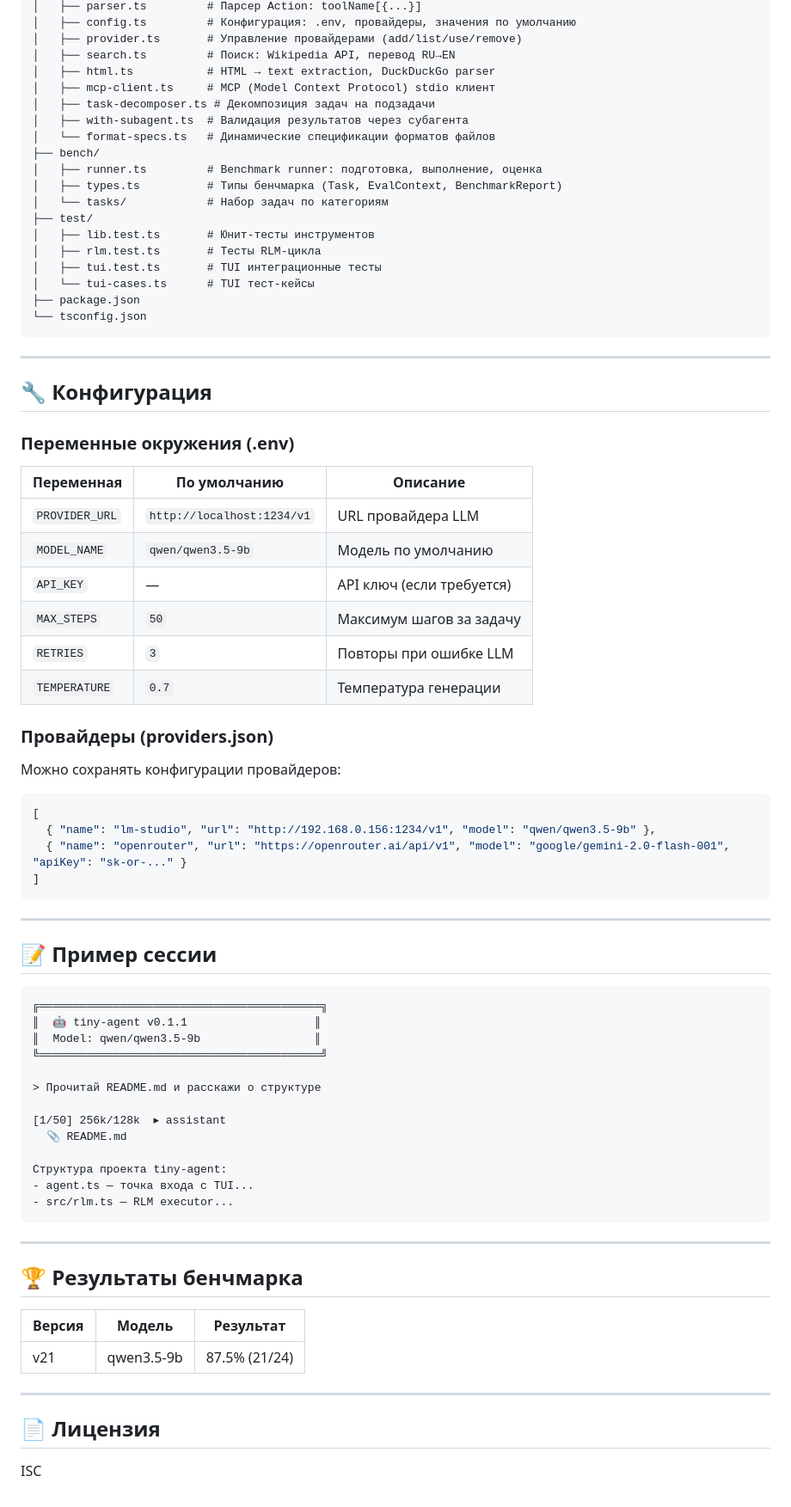
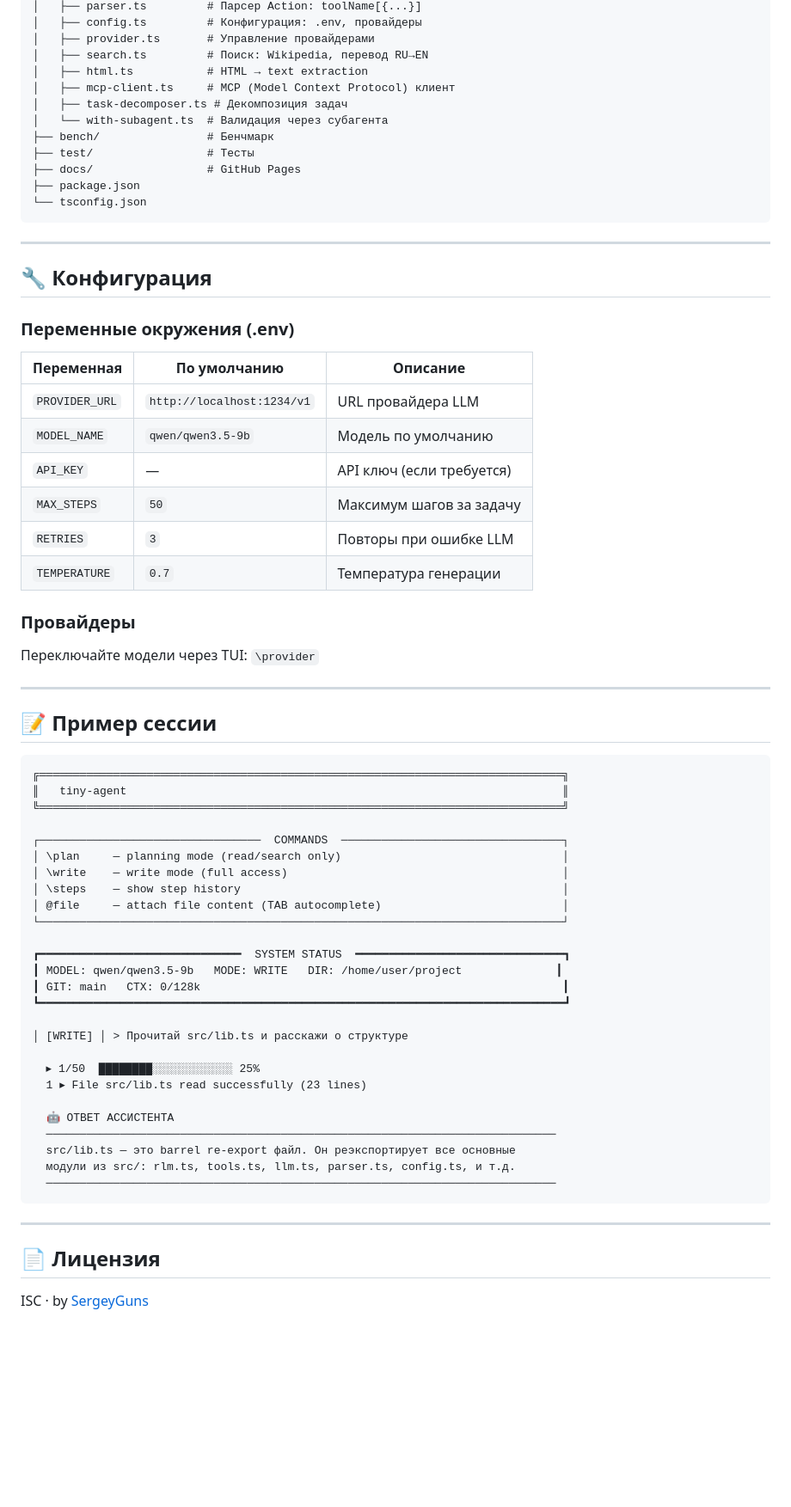
Before and after one commit to SergeyGuns/tiny-agent, a Markdown page: README.md, the part around one of its changes. Shown at 86% size. Rendered like a GitHub page; blank space fills up the shorter version.

Commit message:
docs: update README for npm install, add badges and examples

````diff
--- a/README.md
+++ b/README.md
@@ -175,21 +166,14 @@ tiny-agent/
 │   ├── parser.ts         # Парсер Action: toolName[{...}]
-│   ├── config.ts         # Конфигурация: .env, провайдеры, значения по умолчанию
-│   ├── provider.ts       # Управление провайдерами (add/list/use/remove)
-│   ├── search.ts         # Поиск: Wikipedia API, перевод RU→EN
-│   ├── html.ts           # HTML → text extraction, DuckDuckGo parser
-│   ├── mcp-client.ts     # MCP (Model Context Protocol) stdio клиент
-│   ├── task-decomposer.ts # Декомпозиция задач на подзадачи
-│   ├── with-subagent.ts  # Валидация результатов через субагента
-│   └── format-specs.ts   # Динамические спецификации форматов файлов
-├── bench/
-│   ├── runner.ts         # Benchmark runner: подготовка, выполнение, оценка
-│   ├── types.ts          # Типы бенчмарка (Task, EvalContext, BenchmarkReport)
-│   └── tasks/            # Набор задач по категориям
-├── test/
-│   ├── lib.test.ts       # Юнит-тесты инструментов
-│   ├── rlm.test.ts       # Тесты RLM-цикла
-│   ├── tui.test.ts       # TUI интеграционные тесты
-│   └── tui-cases.ts      # TUI тест-кейсы
+│   ├── config.ts         # Конфигурация: .env, провайдеры
+│   ├── provider.ts       # Управление провайдерами
+│   ├── search.ts         # Поиск: Wikipedia, перевод RU→EN
+│   ├── html.ts           # HTML → text extraction
+│   ├── mcp-client.ts     # MCP (Model Context Protocol) клиент
+│   ├── task-decomposer.ts # Декомпозиция задач
+│   └── with-subagent.ts  # Валидация через субагента
+├── bench/                # Бенчмарк
+├── test/                 # Тесты
+├── docs/                 # GitHub Pages
 ├── package.json
 └── tsconfig.json
 ```
@@ -201,7 +185,7 @@ tiny-agent/
 ### Переменные окружения (.env)
 
 | Переменная | По умолчанию | Описание |
-|---|---|---|
+|------------|--------------|----------|
 | `PROVIDER_URL` | `http://localhost:1234/v1` | URL провайдера LLM |
 | `MODEL_NAME` | `qwen/qwen3.5-9b` | Модель по умолчанию |
 | `API_KEY` | — | API ключ (если требуется) |
@@ -209,46 +193,45 @@ tiny-agent/
 | `RETRIES` | `3` | Повторы при ошибке LLM |
 | `TEMPERATURE` | `0.7` | Температура генерации |
 
-### Провайдеры (providers.json)
+### Провайдеры
 
-Можно сохранять конфигурации провайдеров:
-```json
-[
-  { "name": "lm-studio", "url": "http://192.168.0.156:1234/v1", "model": "qwen/qwen3.5-9b" },
-  { "name": "openrouter", "url": "https://openrouter.ai/api/v1", "model": "google/gemini-2.0-flash-001", "apiKey": "sk-or-..." }
-]
-```
+Переключайте модели через TUI: `\provider`
 
 ---
 
 ## 📝 Пример сессии
 
 ```
-╔══════════════════════════════════════════╗
-║  🤖 tiny-agent v0.1.1                   ║
-║  Model: qwen/qwen3.5-9b                 ║
-╚══════════════════════════════════════════╝
+╔══════════════════════════════════════════════════════════════════════════════╗
+║   tiny-agent                                                                 ║
+╚══════════════════════════════════════════════════════════════════════════════╝
 
-> Прочитай README.md и расскажи о структуре
+┌─────────────────────────────────  COMMANDS  ─────────────────────────────────┐
+│ \plan     — planning mode (read/search only)                                 │
+│ \write    — write mode (full access)                                         │
+│ \steps    — show step history                                                │
+│ @file     — attach file content (TAB autocomplete)                           │
+└──────────────────────────────────────────────────────────────────────────────┘
 
-[1/50] 256k/128k  ▸ assistant
-  📎 README.md
+┏━━━━━━━━━━━━━━━━━━━━━━━━━━━━━━  SYSTEM STATUS  ━━━━━━━━━━━━━━━━━━━━━━━━━━━━━━━┓
+┃ MODEL: qwen/qwen3.5-9b   MODE: WRITE   DIR: /home/user/project              ┃
+┃ GIT: main   CTX: 0/128k                                                      ┃
+┗━━━━━━━━━━━━━━━━━━━━━━━━━━━━━━━━━━━━━━━━━━━━━━━━━━━━━━━━━━━━━━━━━━━━━━━━━━━━━━┛
 
-Структура проекта tiny-agent:
-- agent.ts — точка входа с TUI...
-- src/rlm.ts — RLM executor...
+│ [WRITE] │ > Прочитай src/lib.ts и расскажи о структуре
+
+  ▸ 1/50  ████████░░░░░░░░░░░░ 25%
+  1 ▸ File src/lib.ts read successfully (23 lines)
+
+  🤖 ОТВЕТ АССИСТЕНТА
+  ────────────────────────────────────────────────────────────────────────────
+  src/lib.ts — это barrel re-export файл. Он реэкспортирует все основные
+  модули из src/: rlm.ts, tools.ts, llm.ts, parser.ts, config.ts, и т.д.
+  ────────────────────────────────────────────────────────────────────────────
 ```
-
----
-
-## 🏆 Результаты бенчмарка
-
-| Версия | Модель | Результат |
-|---|---|---|
-| v21 | qwen3.5-9b | 87.5% (21/24) |
 
 ---
 
 ## 📄 Лицензия
 
-ISC
+ISC · by [SergeyGuns](https://github.com/SergeyGuns)
````
Also changed, not shown: other parts of README.md (+96 -105 lines).
